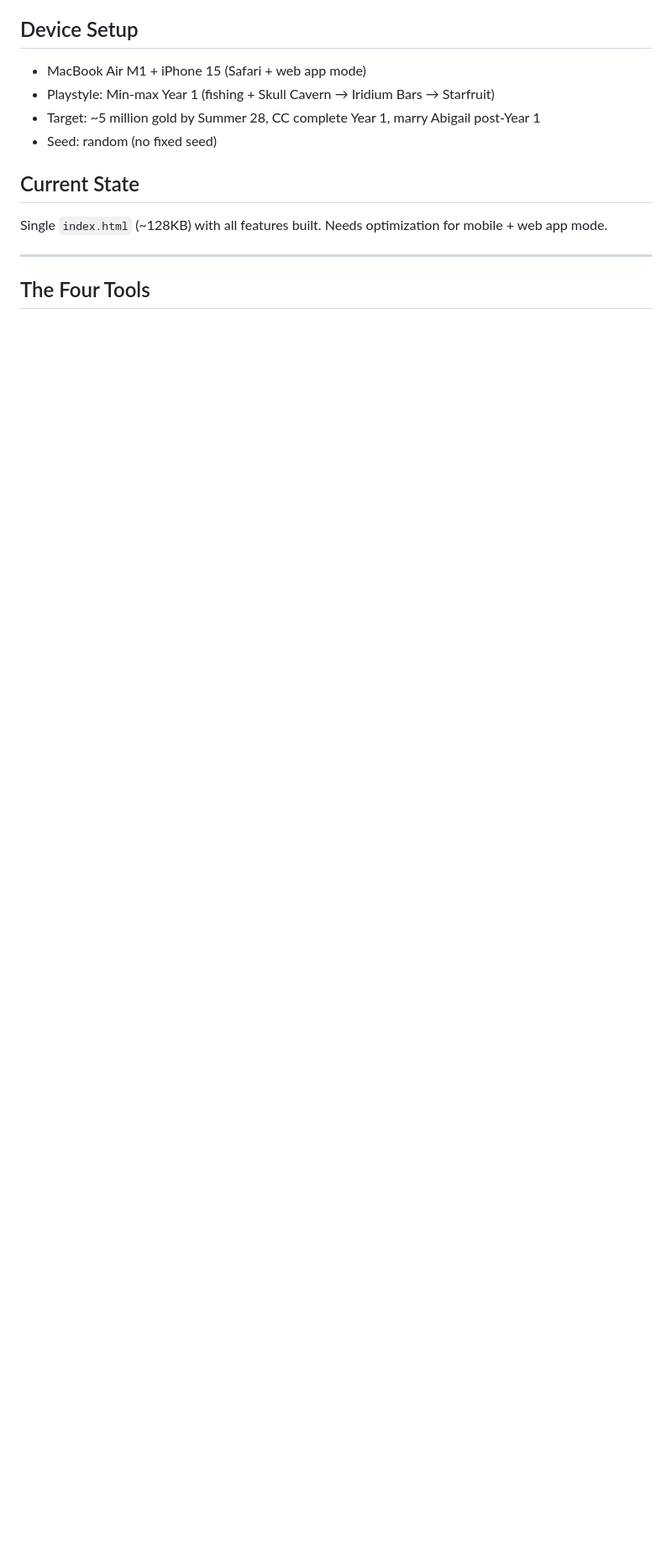
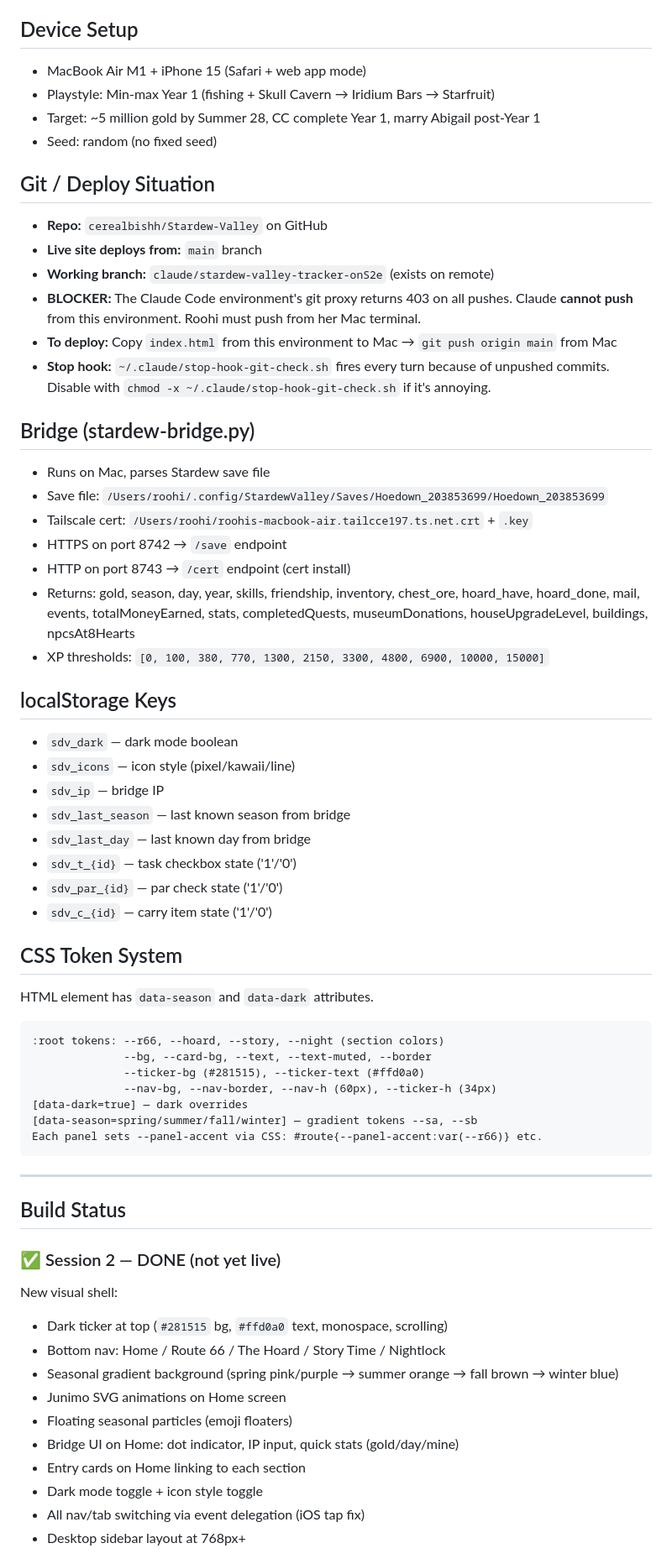
Before and after one commit to cerealbishh/Stardew-Valley, a Markdown page: CLAUDE.md, the part around one of its changes. Shown at 84% size. Rendered like a GitHub page; blank space fills up the shorter version.

````diff
--- a/CLAUDE.md
+++ b/CLAUDE.md
@@ -14,9 +14,59 @@ Interactive Year 1 Stardew Valley min-max tracker suite.
 - Target: ~5 million gold by Summer 28, CC complete Year 1, marry Abigail post-Year 1
 - Seed: random (no fixed seed)
 
-## Current State
-Single `index.html` (~128KB) with all features built. Needs optimization for mobile + web app mode.
+## Git / Deploy Situation
+- **Repo:** `cerealbishh/Stardew-Valley` on GitHub
+- **Live site deploys from:** `main` branch
+- **Working branch:** `claude/stardew-valley-tracker-onS2e` (exists on remote)
+- **BLOCKER:** The Claude Code environment's git proxy returns 403 on all pushes. Claude **cannot push** from this environment. Roohi must push from her Mac terminal.
+- **To deploy:** Copy `index.html` from this environment to Mac → `git push origin main` from Mac
+- **Stop hook:** `~/.claude/stop-hook-git-check.sh` fires every turn because of unpushed commits. Disable with `chmod -x ~/.claude/stop-hook-git-check.sh` if it's annoying.
+
+## Bridge (stardew-bridge.py)
+- Runs on Mac, parses Stardew save file
+- Save file: `/Users/roohi/.config/StardewValley/Saves/Hoedown_203853699/Hoedown_203853699`
+- Tailscale cert: `/Users/roohi/roohis-macbook-air.tailcce197.ts.net.crt` + `.key`
+- HTTPS on port 8742 → `/save` endpoint
+- HTTP on port 8743 → `/cert` endpoint (cert install)
+- Returns: gold, season, day, year, skills, friendship, inventory, chest_ore, hoard_have, hoard_done, mail, events, totalMoneyEarned, stats, completedQuests, museumDonations, houseUpgradeLevel, buildings, npcsAt8Hearts
+- XP thresholds: `[0, 100, 380, 770, 1300, 2150, 3300, 4800, 6900, 10000, 15000]`
+
+## localStorage Keys
+- `sdv_dark` — dark mode boolean
+- `sdv_icons` — icon style (pixel/kawaii/line)
+- `sdv_ip` — bridge IP
+- `sdv_last_season` — last known season from bridge
+- `sdv_last_day` — last known day from bridge
+- `sdv_t_{id}` — task checkbox state ('1'/'0')
+- `sdv_par_{id}` — par check state ('1'/'0')
+- `sdv_c_{id}` — carry item state ('1'/'0')
+
+## CSS Token System
+HTML element has `data-season` and `data-dark` attributes.
+```
+:root tokens: --r66, --hoard, --story, --night (section colors)
+              --bg, --card-bg, --text, --text-muted, --border
+              --ticker-bg (#281515), --ticker-text (#ffd0a0)
+              --nav-bg, --nav-border, --nav-h (60px), --ticker-h (34px)
+[data-dark=true] — dark overrides
+[data-season=spring/summer/fall/winter] — gradient tokens --sa, --sb
+Each panel sets --panel-accent via CSS: #route{--panel-accent:var(--r66)} etc.
+```
 
 ---
 
-## The Four Tools
+## Build Status
+
+### ✅ Session 2 — DONE (not yet live)
+New visual shell:
+- Dark ticker at top (`#281515` bg, `#ffd0a0` text, monospace, scrolling)
+- Bottom nav: Home / Route 66 / The Hoard / Story Time / Nightlock
+- Seasonal gradient background (spring pink/purple → summer orange → fall brown → winter blue)
+- Junimo SVG animations on Home screen
+- Floating seasonal particles (emoji floaters)
+- Bridge UI on Home: dot indicator, IP input, quick stats (gold/day/mine)
+- Entry cards on Home linking to each section
+- Dark mode toggle + icon style toggle
+- All nav/tab switching via event delegation (iOS tap fix)
+- Desktop sidebar layout at 768px+
+
````
Also changed, not shown: other parts of CLAUDE.md (+46 -0 lines).
